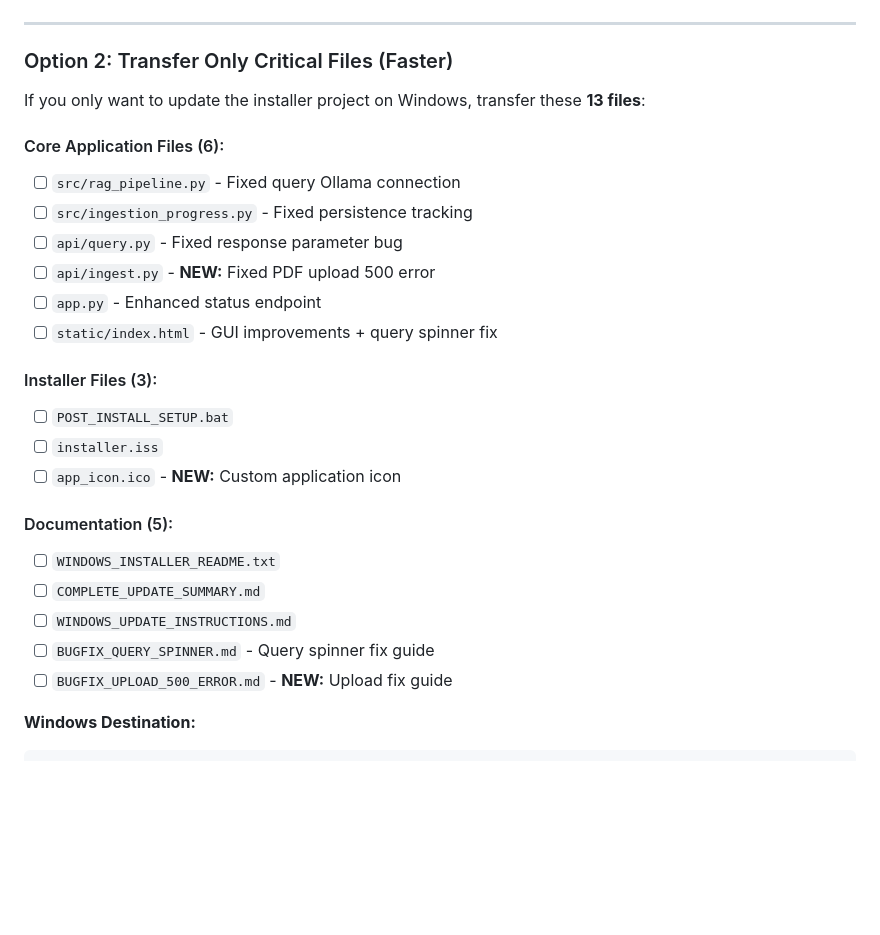
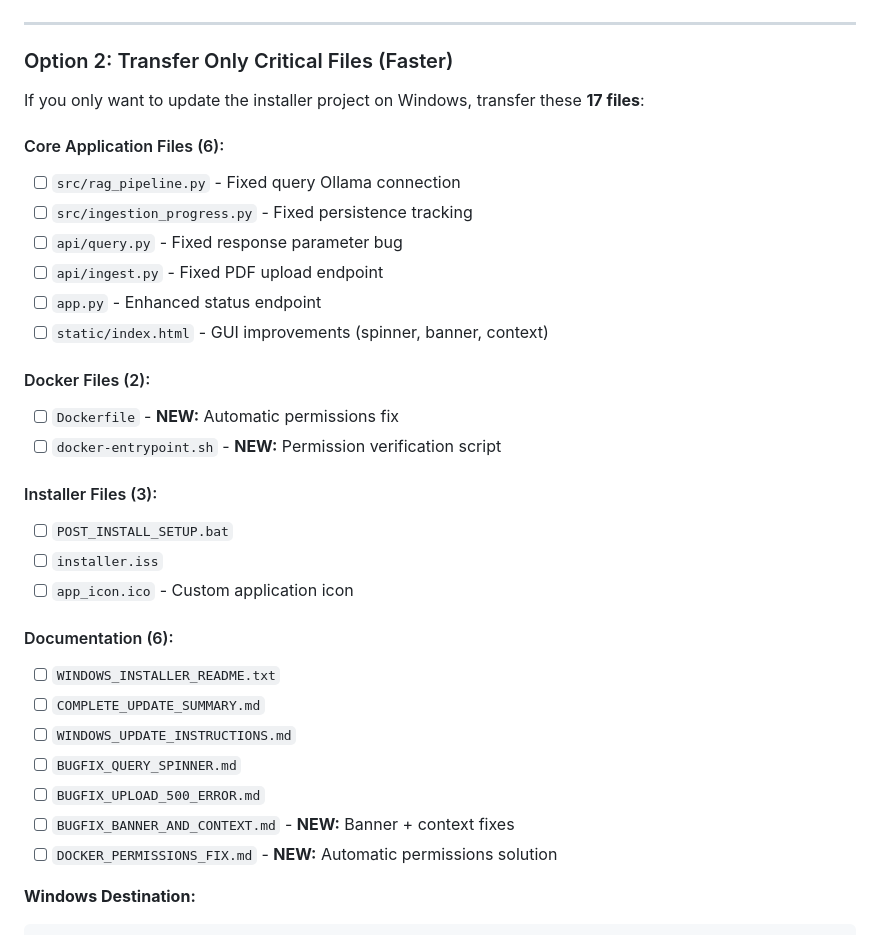
Before and after one commit to MoCode98/medical-rag-app, a Markdown page: TRANSFER_CHECKLIST.md, the part around the change. GitHub-like rendering; blank space fills up the shorter version.

Commit message:
Update transfer checklist with Docker permission fixes
- Added Dockerfile and docker-entrypoint.sh to file list
- Updated documentation list with new guides
- Total files: 17 (was 13)

````diff
--- a/TRANSFER_CHECKLIST.md
+++ b/TRANSFER_CHECKLIST.md
@@ -35,27 +35,33 @@
 
 ### Option 2: Transfer Only Critical Files (Faster)
 
-If you only want to update the installer project on Windows, transfer these **13 files**:
+If you only want to update the installer project on Windows, transfer these **17 files**:
 
 #### Core Application Files (6):
 - [ ] `src/rag_pipeline.py` - Fixed query Ollama connection
 - [ ] `src/ingestion_progress.py` - Fixed persistence tracking
 - [ ] `api/query.py` - Fixed response parameter bug
-- [ ] `api/ingest.py` - **NEW:** Fixed PDF upload 500 error
+- [ ] `api/ingest.py` - Fixed PDF upload endpoint
 - [ ] `app.py` - Enhanced status endpoint
-- [ ] `static/index.html` - GUI improvements + query spinner fix
+- [ ] `static/index.html` - GUI improvements (spinner, banner, context)
+
+#### Docker Files (2):
+- [ ] `Dockerfile` - **NEW:** Automatic permissions fix
+- [ ] `docker-entrypoint.sh` - **NEW:** Permission verification script
 
 #### Installer Files (3):
 - [ ] `POST_INSTALL_SETUP.bat`
 - [ ] `installer.iss`
-- [ ] `app_icon.ico` - **NEW:** Custom application icon
+- [ ] `app_icon.ico` - Custom application icon
 
-#### Documentation (5):
+#### Documentation (6):
 - [ ] `WINDOWS_INSTALLER_README.txt`
 - [ ] `COMPLETE_UPDATE_SUMMARY.md`
 - [ ] `WINDOWS_UPDATE_INSTRUCTIONS.md`
-- [ ] `BUGFIX_QUERY_SPINNER.md` - Query spinner fix guide
-- [ ] `BUGFIX_UPLOAD_500_ERROR.md` - **NEW:** Upload fix guide
+- [ ] `BUGFIX_QUERY_SPINNER.md`
+- [ ] `BUGFIX_UPLOAD_500_ERROR.md`
+- [ ] `BUGFIX_BANNER_AND_CONTEXT.md` - **NEW:** Banner + context fixes
+- [ ] `DOCKER_PERMISSIONS_FIX.md` - **NEW:** Automatic permissions solution
 
 **Windows Destination:**
 ```
````
